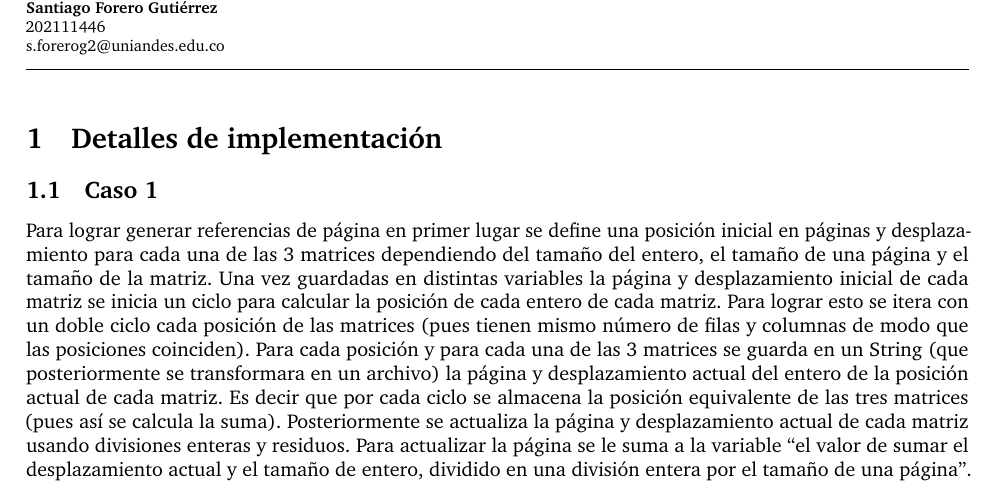
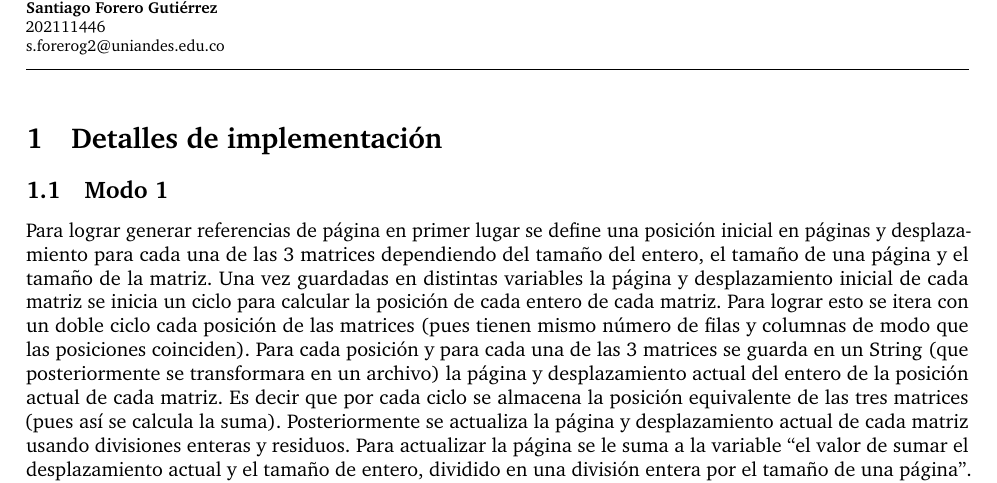
Before and after one commit to infracomp-caso2-virtualizacion/caso-2, a LaTeX document (docs/main.tex): part of page 1 of 4, cut so that both start at the same text. Compiled offline with pdfLaTeX.

Commit message:
change a little error

```diff
--- a/docs/main.tex
+++ b/docs/main.tex
@@ -42,7 +42,7 @@ Infraestructura Computacional\\
 %	CONTENIDO
 %-------------------------------
 \section{Detalles de implementación}
-\subsection{Caso 1}
+\subsection{Modo 1}
 Para lograr generar referencias de página en primer lugar se define una
 posición inicial en páginas y desplazamiento para cada una de las 3
 matrices dependiendo del tamaño del entero, el tamaño de una página y
```
Also changed, not shown: docs/main.pdf, docs/main.tex (2 more changed lines), 4 other files.
